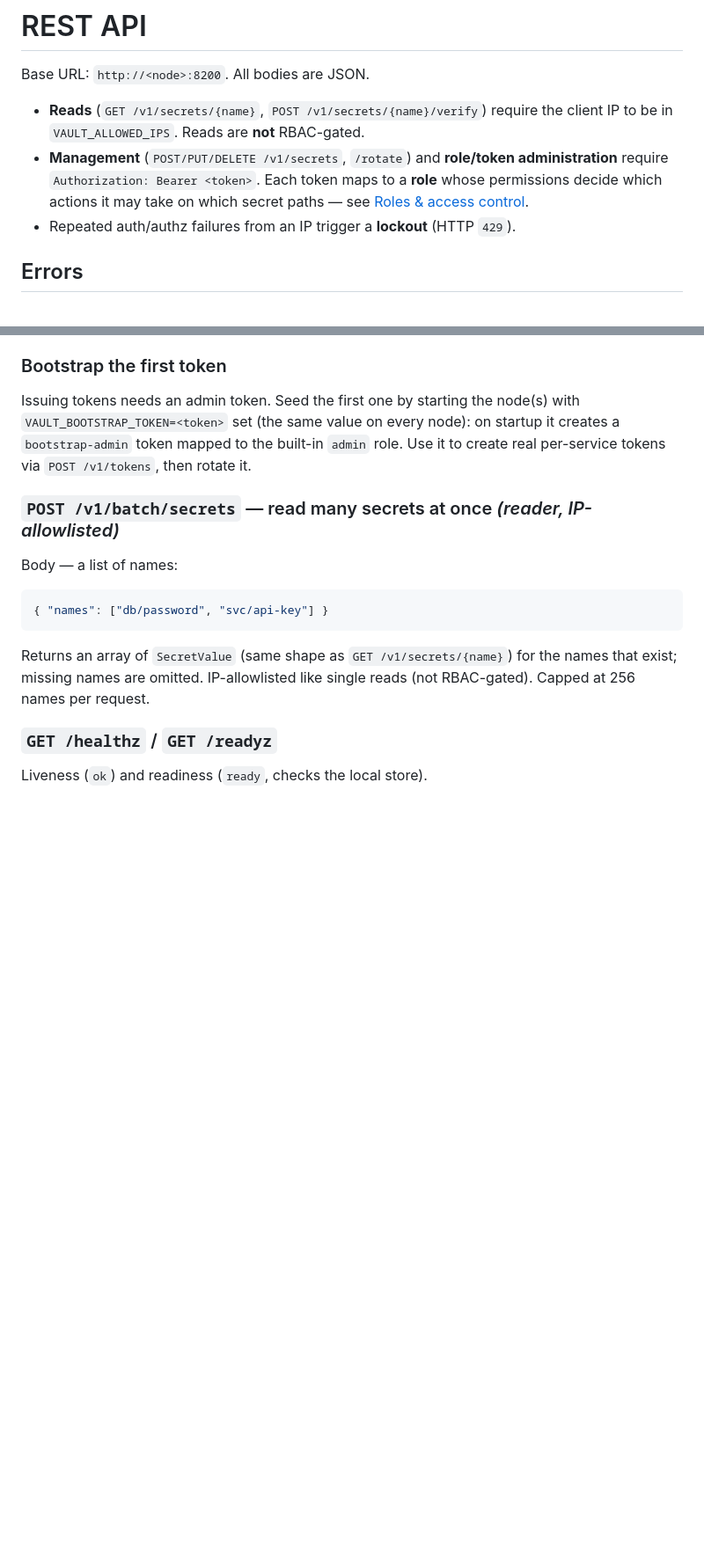
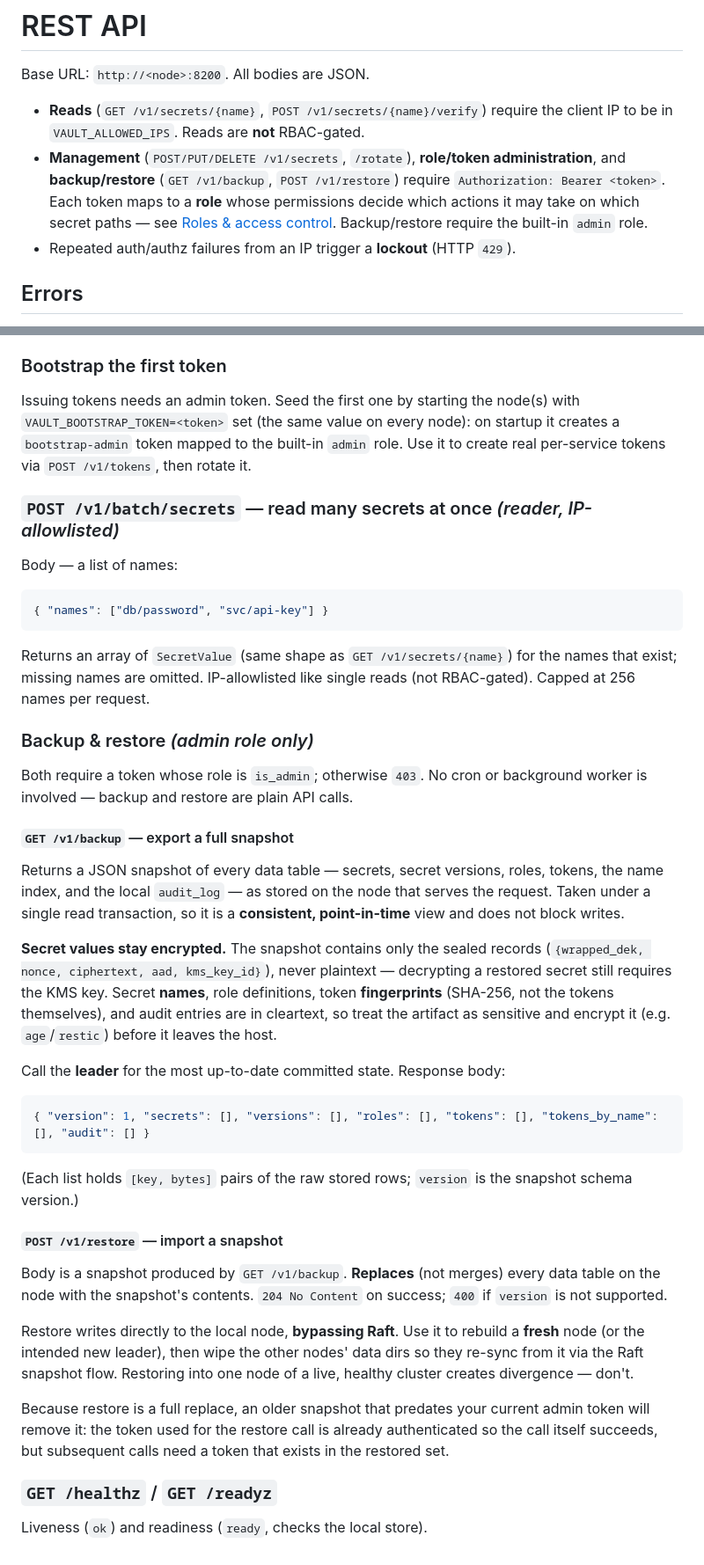
Before and after one commit to hyperiondb/hyperion-vault, a Markdown page: docs/API.md, 2 parts joined by grey strips. Shown at 88% size. Drawn GitHub-style; blank space fills up the shorter version.

Commit message:
chore: update docs

````diff
--- a/docs/API.md
+++ b/docs/API.md
@@ -4,10 +4,12 @@ Base URL: `http://<node>:8200`. All bodies are JSON.
 
 - **Reads** (`GET /v1/secrets/{name}`, `POST /v1/secrets/{name}/verify`) require
   the client IP to be in `VAULT_ALLOWED_IPS`. Reads are **not** RBAC-gated.
-- **Management** (`POST/PUT/DELETE /v1/secrets`, `/rotate`) and **role/token
-  administration** require `Authorization: Bearer <token>`. Each token maps to a
-  **role** whose permissions decide which actions it may take on which secret
-  paths — see [Roles & access control](#roles--access-control).
+- **Management** (`POST/PUT/DELETE /v1/secrets`, `/rotate`), **role/token
+  administration**, and **backup/restore** (`GET /v1/backup`, `POST /v1/restore`)
+  require `Authorization: Bearer <token>`. Each token maps to a **role** whose
+  permissions decide which actions it may take on which secret paths — see
+  [Roles & access control](#roles--access-control). Backup/restore require the
+  built-in `admin` role.
 - Repeated auth/authz failures from an IP trigger a **lockout** (HTTP `429`).
 
 ## Errors
@@ -259,6 +261,50 @@ Returns an array of `SecretValue` (same shape as `GET /v1/secrets/{name}`) for t
 names that exist; missing names are omitted. IP-allowlisted like single reads (not
 RBAC-gated). Capped at 256 names per request.
 
+### Backup & restore *(admin role only)*
+
+Both require a token whose role is `is_admin`; otherwise `403`. No cron or
+background worker is involved — backup and restore are plain API calls.
+
+#### `GET /v1/backup` — export a full snapshot
+
+Returns a JSON snapshot of every data table — secrets, secret versions, roles,
+tokens, the name index, and the local `audit_log` — as stored on the node that
+serves the request. Taken under a single read transaction, so it is a
+**consistent, point-in-time** view and does not block writes.
+
+**Secret values stay encrypted.** The snapshot contains only the sealed records
+(`{wrapped_dek, nonce, ciphertext, aad, kms_key_id}`), never plaintext —
+decrypting a restored secret still requires the KMS key. Secret **names**, role
+definitions, token **fingerprints** (SHA-256, not the tokens themselves), and
+audit entries are in cleartext, so treat the artifact as sensitive and encrypt
+it (e.g. `age`/`restic`) before it leaves the host.
+
+Call the **leader** for the most up-to-date committed state. Response body:
+
+```json
+{ "version": 1, "secrets": [], "versions": [], "roles": [], "tokens": [], "tokens_by_name": [], "audit": [] }
+```
+
+(Each list holds `[key, bytes]` pairs of the raw stored rows; `version` is the
+snapshot schema version.)
+
+#### `POST /v1/restore` — import a snapshot
+
+Body is a snapshot produced by `GET /v1/backup`. **Replaces** (not merges) every
+data table on the node with the snapshot's contents. `204 No Content` on success;
+`400` if `version` is not supported.
+
+Restore writes directly to the local node, **bypassing Raft**. Use it to rebuild
+a **fresh** node (or the intended new leader), then wipe the other nodes' data
+dirs so they re-sync from it via the Raft snapshot flow. Restoring into one node
+of a live, healthy cluster creates divergence — don't.
+
+Because restore is a full replace, an older snapshot that predates your current
+admin token will remove it: the token used for the restore call is already
+authenticated so the call itself succeeds, but subsequent calls need a token that
+exists in the restored set.
+
 ### `GET /healthz` / `GET /readyz`
 
 Liveness (`ok`) and readiness (`ready`, checks the local store).
````
Also changed, not shown: README.md (+5 -0 lines).
